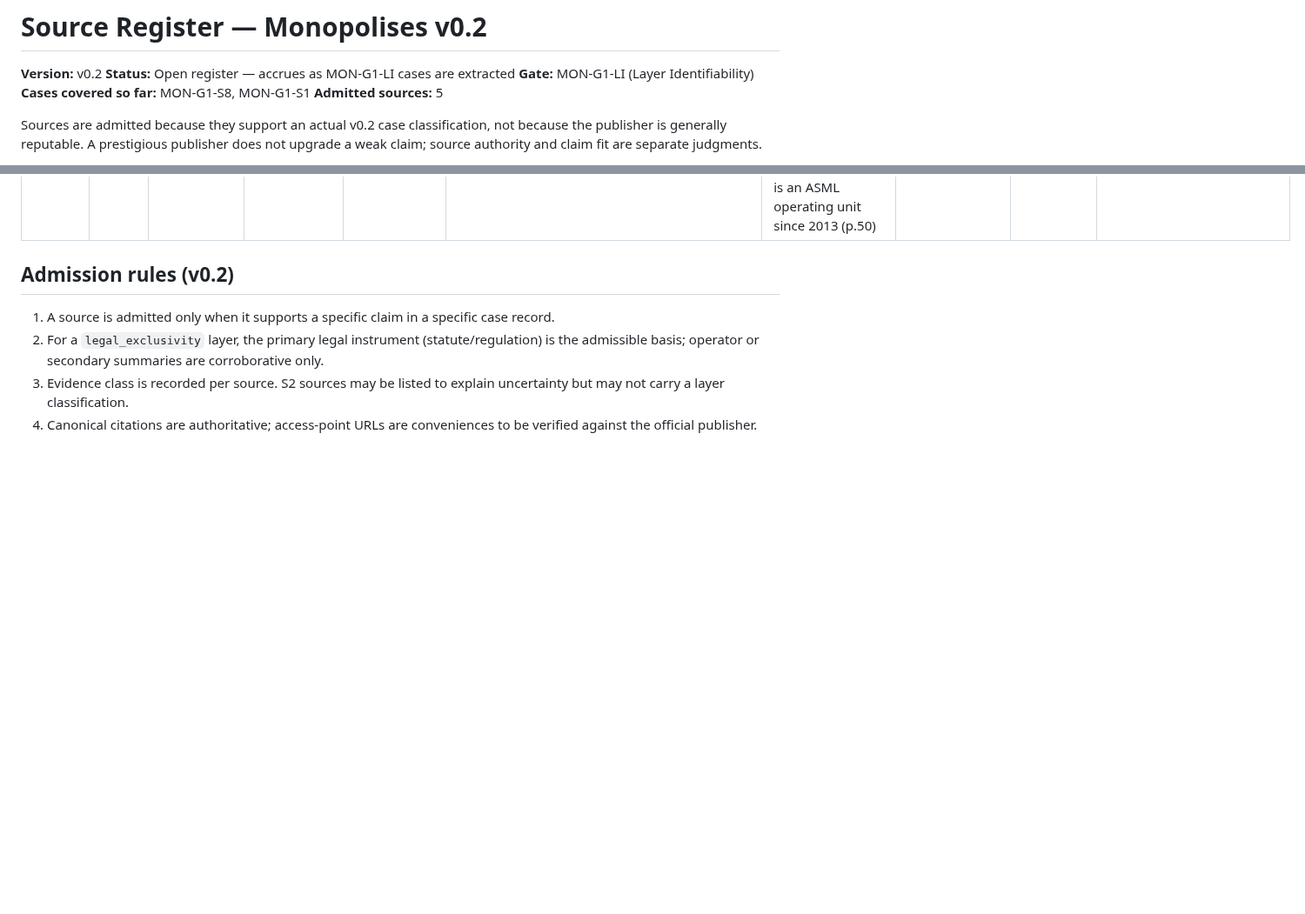
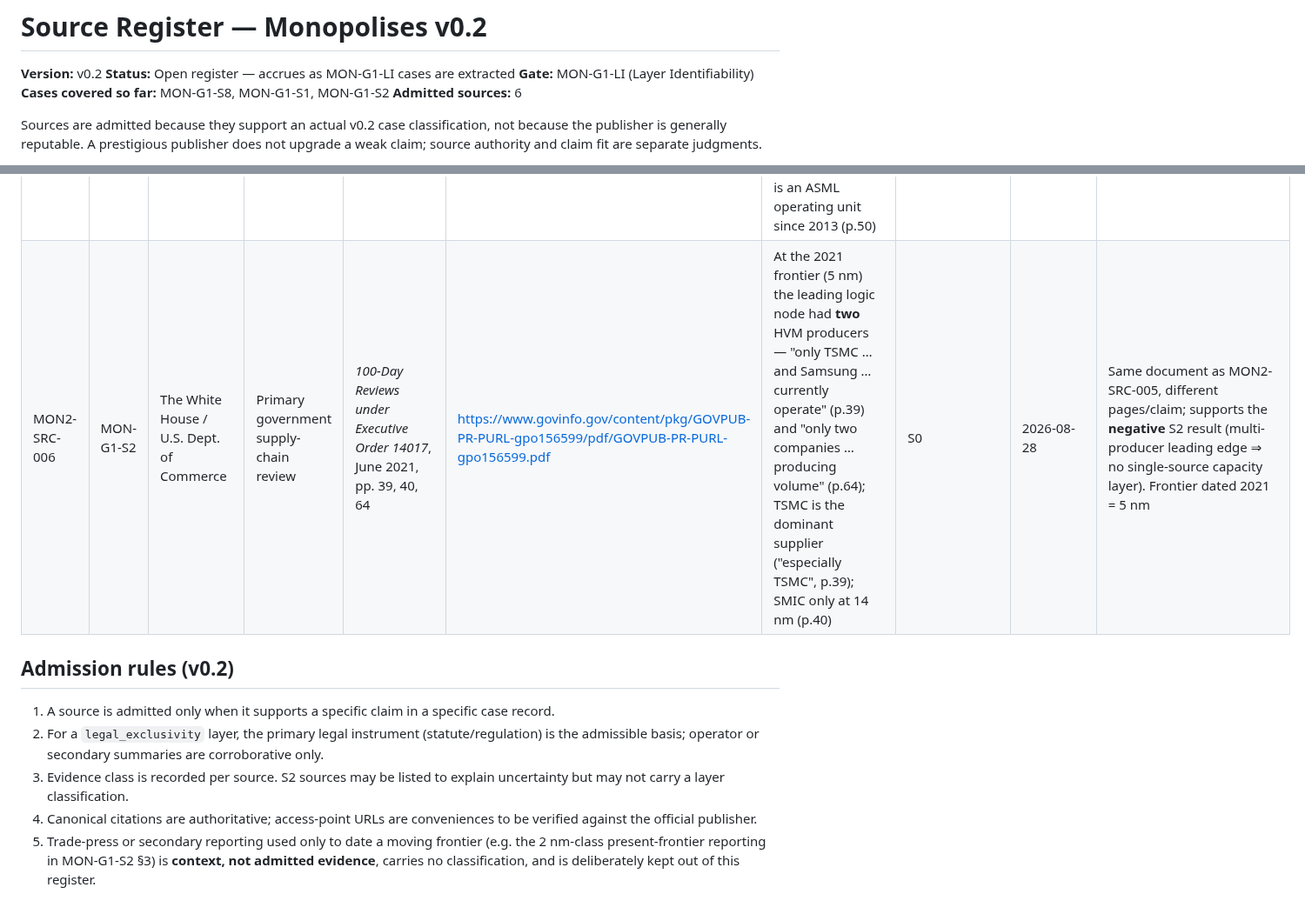
Before and after one commit to Sohadot/Monopolises, a Markdown page: research/v0.2/SOURCE_REGISTER_v0.2.md, 2 parts joined by grey strips. Shown at 87% size. GitHub-like rendering; blank space fills up the shorter version.

Commit message:
MON-G1-S2: leading-edge foundry -> no_evidenced_control_layer (moving-frontier test)
Third case of MON-G1-LI, per the frozen order. This is the moving-frontier
stress test that could reintroduce the v0.1 defect; the framework returns an
honest negative instead.

- research/v0.2/cases/MON-G1-S2.md: at every frontier datable from primary
  sources the leading logic node is MULTI-producer, so the frozen
  capacity_control hypothesis is NOT supported.
  - S0 (White House / Dept. of Commerce, 100-Day Reviews under EO 14017, June
    2021): the 2021 frontier (5 nm) had two HVM producers -- "only TSMC ... and
    Samsung ... currently operate" (p.39); "only two companies ... producing
    volume" (p.64); TSMC dominant but framed as reliance/leadership, not a
    control instrument (p.39); SMIC only at 14 nm (p.40).
  - Present frontier (2 nm class, 2025-26) is entered by three producers
    (TSMC N2, Samsung SF2, Intel 18A) -- recorded as trade-press CONTEXT to date
    the frontier, explicitly NOT admitted as S0.
  - Result: no_evidenced_control_layer. Four truths separated (node capability /
    HVM status / capacity locus / frontier date) and a per-claim
    S0-fact / S1-derivation / S2-excluded ledger. Refuses "TSMC monopolises
    advanced chips"; converting dominance into control is the excluded S2 step.
- research/v0.2/SOURCE_REGISTER_v0.2.md: add MON2-SRC-006 (same 2021 document,
  pp. 39/40/64, supporting the negative result); add rule 5 keeping
  frontier-dating trade press out of the admitted register.

Running picture (3/8): S8 legal_exclusivity, S1 capacity_control, S2 negative --
a discriminating instrument, not a monopoly-finding machine. Stop at S2 for
review before S6.

Co-Authored-By: Claude Opus 4.8 <noreply@anthropic.com>
Claude-Session: https://claude.ai/code/session_01XApXGedv5VE3QPbDmBYmLm

```diff
--- a/research/v0.2/SOURCE_REGISTER_v0.2.md
+++ b/research/v0.2/SOURCE_REGISTER_v0.2.md
@@ -3,8 +3,8 @@
 **Version:** v0.2
 **Status:** Open register — accrues as MON-G1-LI cases are extracted
 **Gate:** MON-G1-LI (Layer Identifiability)
-**Cases covered so far:** MON-G1-S8, MON-G1-S1
-**Admitted sources:** 5
+**Cases covered so far:** MON-G1-S8, MON-G1-S1, MON-G1-S2
+**Admitted sources:** 6
 
 Sources are admitted because they support an actual v0.2 case classification, not because the publisher is generally reputable. A prestigious publisher does not upgrade a weak claim; source authority and claim fit are separate judgments.
 
@@ -19,6 +19,7 @@ Each row records which case the source serves, the exact claim it supports, and
 | MON2-SRC-003 | MON-G1-S8 | Code of Federal Regulations | Primary regulatory instrument | 39 CFR Part 310 — Enforcement of the Private Express Statutes | https://www.ecfr.gov (Title 39, Part 310) | A dedicated federal regulatory part implements the Private Express Statutes with defined boundaries, exceptions, and suspensions | S0 | 2026-08-28 | Establishes an implementing/enforcement framework; does not by itself evidence active enforcement |
 | MON2-SRC-004 | MON-G1-S8 | U.S. Postal Service | Operator statement of legal regime | USPS description of the Private Express Statutes | https://www.usps.com (Private Express Statutes summary) | USPS summarizes that carrying letters over post routes by a non–Postal Service entity is generally unlawful except under defined conditions, exceptions, and suspensions | S0 (corroborative) | 2026-08-28 | Plain-language corroboration of the statutes; not relied on beyond the statutory text |
 | MON2-SRC-005 | MON-G1-S1 | The White House / U.S. Dept. of Commerce | Primary government supply-chain review | *Building Resilient Supply Chains … 100-Day Reviews under Executive Order 14017*, June 2021, pp. 50–54 | https://www.govinfo.gov/content/pkg/GOVPUB-PR-PURL-gpo156599/pdf/GOVPUB-PR-PURL-gpo156599.pdf | ASML is the sole producer of EUV stepper/scanners, essential for ICs at ≤5 nm (p.51); "only ASML supplies EUV equipment" while the broader lithography market is a top-three oligopoly (p.54); Cymer produces the EUV light source and is an ASML operating unit since 2013 (p.50) | S0 | 2026-08-28 | Single authoritative document carrying the sole-producer fact; second independent primary source recommended before treating S1 as final |
+| MON2-SRC-006 | MON-G1-S2 | The White House / U.S. Dept. of Commerce | Primary government supply-chain review | *100-Day Reviews under Executive Order 14017*, June 2021, pp. 39, 40, 64 | https://www.govinfo.gov/content/pkg/GOVPUB-PR-PURL-gpo156599/pdf/GOVPUB-PR-PURL-gpo156599.pdf | At the 2021 frontier (5 nm) the leading logic node had **two** HVM producers — "only TSMC … and Samsung … currently operate" (p.39) and "only two companies … producing volume" (p.64); TSMC is the dominant supplier ("especially TSMC", p.39); SMIC only at 14 nm (p.40) | S0 | 2026-08-28 | Same document as MON2-SRC-005, different pages/claim; supports the **negative** S2 result (multi-producer leading edge ⇒ no single-source capacity layer). Frontier dated 2021 = 5 nm |
 
 ## Admission rules (v0.2)
 
@@ -26,3 +27,4 @@ Each row records which case the source serves, the exact claim it supports, and
 2. For a `legal_exclusivity` layer, the primary legal instrument (statute/regulation) is the admissible basis; operator or secondary summaries are corroborative only.
 3. Evidence class is recorded per source. S2 sources may be listed to explain uncertainty but may not carry a layer classification.
 4. Canonical citations are authoritative; access-point URLs are conveniences to be verified against the official publisher.
+5. Trade-press or secondary reporting used only to date a moving frontier (e.g. the 2 nm-class present-frontier reporting in MON-G1-S2 §3) is **context, not admitted evidence**, carries no classification, and is deliberately kept out of this register.
```
Also changed, not shown: 1 other file.
